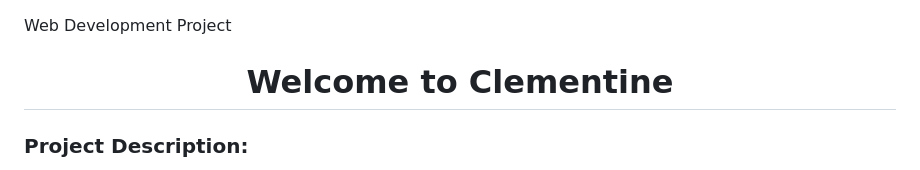
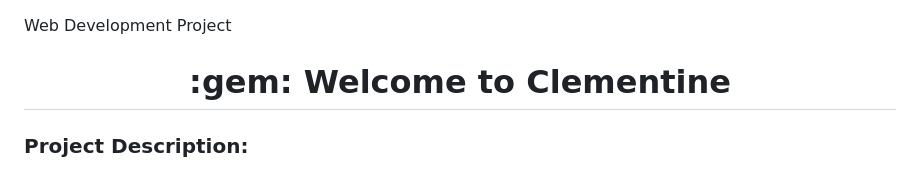
Before and after one commit to malakHelmy/Clementine, a Markdown page: README.md, the part around the change. Drawn GitHub-style.

```diff
--- a/README.md
+++ b/README.md
@@ -1,6 +1,6 @@
  Web Development Project
 
-<h1 align="center">Welcome to Clementine</h1>
+<h1 align="center"> :gem: Welcome to Clementine</h1>
 <h3 align="left">Project Description:</h3>
 <p>We developed a fully responsive and secure website for a luxury jewelry brand under the name of Clementine (https://www.clementine.website/)
 which sells specifically diamond and gold, catered towards women around the age of 18-45. Our website offers a seamless shopping experience for customers, and facilitated management for admins.</p>
```
